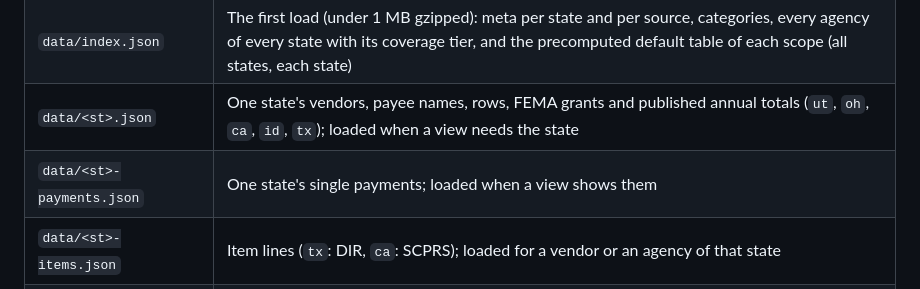
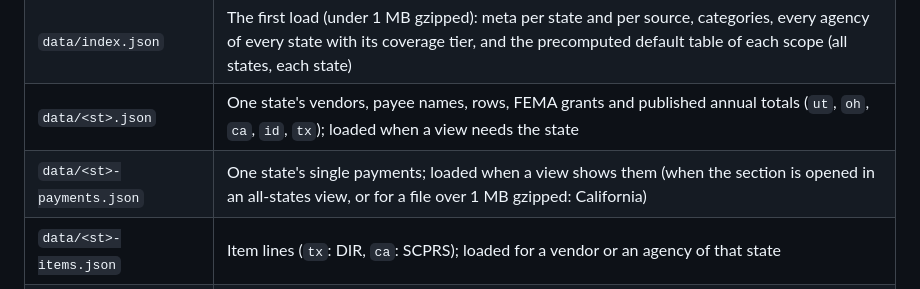
Before and after one commit to pasha594/fire-vendors, a Markdown page: README.md, the part around the change. Drawn GitHub-style.

```diff
--- a/README.md
+++ b/README.md
@@ -63,7 +63,7 @@ references are removed, `config/payee_name_redactions.csv`). Their lines are rea
 | `index.html` | The page: plain JavaScript, no build step |
 | `data/index.json` | The first load (under 1 MB gzipped): meta per state and per source, categories, every agency of every state with its coverage tier, and the precomputed default table of each scope (all states, each state) |
 | `data/<st>.json` | One state's vendors, payee names, rows, FEMA grants and published annual totals (`ut`, `oh`, `ca`, `id`, `tx`); loaded when a view needs the state |
-| `data/<st>-payments.json` | One state's single payments; loaded when a view shows them |
+| `data/<st>-payments.json` | One state's single payments; loaded when a view shows them (when the section is opened in an all-states view, or for a file over 1 MB gzipped: California) |
 | `data/<st>-items.json` | Item lines (`tx`: DIR, `ca`: SCPRS); loaded for a vendor or an agency of that state |
 | `data/states/<st>/` | The normalized files of each state (agencies, transactions, item lines, totals, grants) |
 | `raw/<date>/` | Downloads, gzipped, never edited |
```
Also changed, not shown: docs/multistate/STATUS.md (+3 -2 lines), docs/multistate/data-contract.md (+1 -1 lines).
